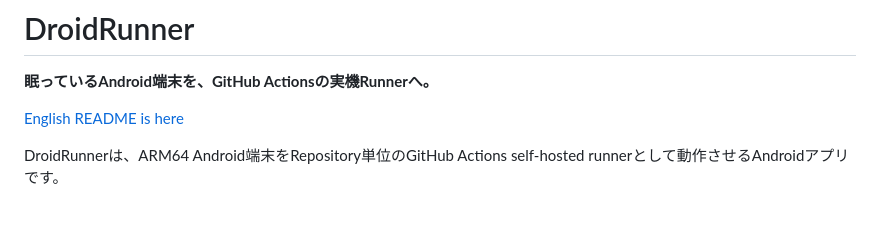
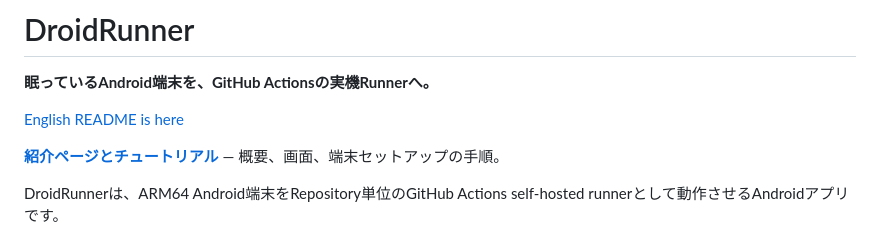
Before and after one commit to m96-chan/DroidRunner, a Markdown page: README.ja.md, the part around the change. Drawn GitHub-style; blank space fills up the shorter version.

```diff
--- a/README.ja.md
+++ b/README.ja.md
@@ -3,6 +3,8 @@
 **眠っているAndroid端末を、GitHub Actionsの実機Runnerへ。**
 
 [English README is here](README.md)
+
+**[紹介ページとチュートリアル](https://droidrunner.m96-chan.dev/ja/)** — 概要、画面、端末セットアップの手順。
 
 DroidRunnerは、ARM64 Android端末をRepository単位のGitHub Actions
 self-hosted runnerとして動作させるAndroidアプリです。
```
Also changed, not shown: README.md (+2 -0 lines), site/assets/dashboard.png (added), 7 other files.
